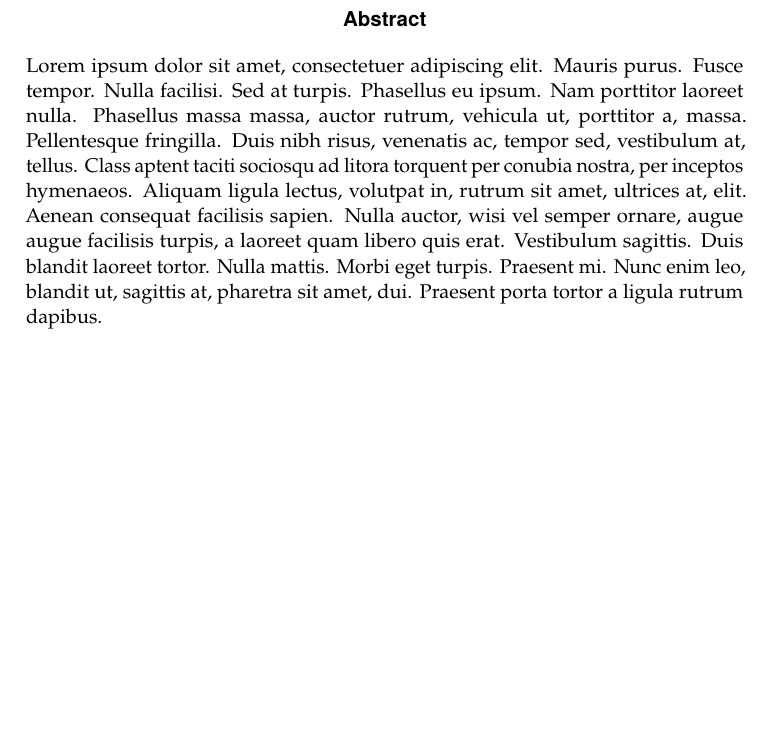
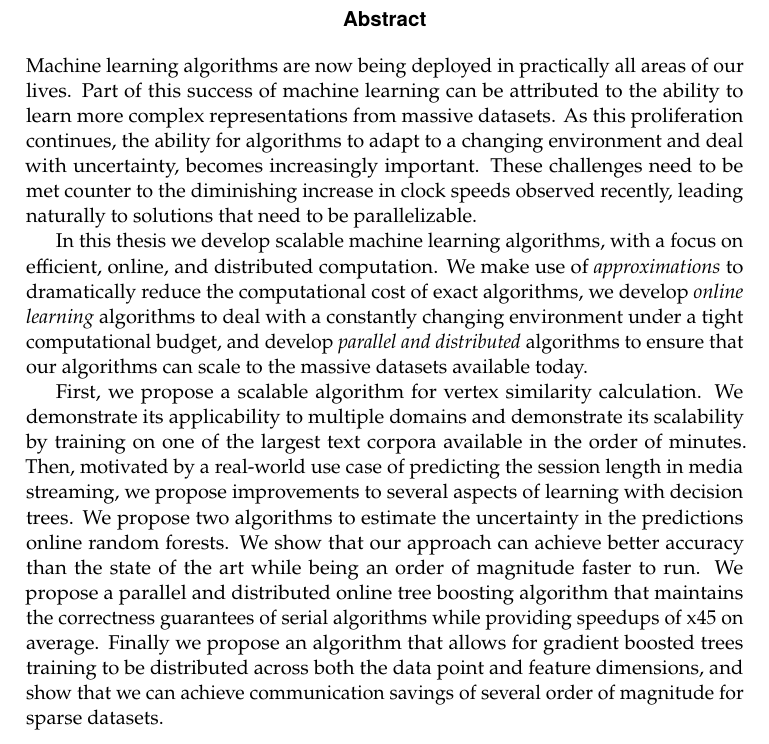
Before and after one commit to thvasilo/phd-thesis-tex, a LaTeX thesis (main.tex, which reads tex/abstract.tex): part of page 4 of 116, cut so that both start at the same text, the shorter picture padded with empty space. Compiled offline with pdfLaTeX.

Commit message:
Add abstract first draft.

```diff
--- a/tex/abstract.tex
+++ b/tex/abstract.tex
@@ -1,17 +1,32 @@
 %!TEX root = ../main.tex
 
 \begin{abstract}
-Lorem ipsum dolor sit amet, consectetuer adipiscing elit. Mauris
-purus. Fusce tempor. Nulla facilisi. Sed at turpis. Phasellus eu
-ipsum. Nam porttitor laoreet nulla. Phasellus massa massa, auctor
-rutrum, vehicula ut, porttitor a, massa. Pellentesque fringilla. Duis
-nibh risus, venenatis ac, tempor sed, vestibulum at, tellus. Class
-aptent taciti sociosqu ad litora torquent per conubia nostra, per
-inceptos hymenaeos. Aliquam ligula lectus, volutpat in, rutrum sit
-amet, ultrices at, elit. Aenean consequat facilisis sapien. Nulla
-auctor, wisi vel semper ornare, augue augue facilisis turpis, a
-laoreet quam libero quis erat. Vestibulum sagittis. Duis blandit
-laoreet tortor. Nulla mattis. Morbi eget turpis. Praesent mi. Nunc
-enim leo, blandit ut, sagittis at, pharetra sit amet, dui. Praesent
-porta tortor a ligula rutrum dapibus.
+Machine learning algorithms are now being deployed in practically all
+areas of our lives. Part of this success of machine learning can be
+attributed to the ability to learn more complex representations from
+massive datasets. As this proliferation continues, the ability for algorithms
+to adapt to a changing environment and deal with uncertainty, becomes
+increasingly important. These challenges need to be met counter to the
+diminishing increase in clock speeds observed recently, leading naturally to solutions
+that need to be parallelizable.
+
+In this thesis we develop scalable machine learning algorithms, with a focus on
+efficient, online, and distributed computation. We make use of \emph{approximations}
+to dramatically reduce the computational cost of exact algorithms, we develop
+\emph{online learning} algorithms to deal with a constantly changing environment
+under a tight computational budget, and develop \emph{parallel and distributed} algorithms
+to ensure that our algorithms can scale to the massive datasets available today.
+
+First, we propose a scalable algorithm for vertex similarity calculation. We demonstrate
+its applicability to multiple domains and demonstrate its scalability by training on
+one of the largest text corpora available in the order of minutes.
+Then, motivated by a real-world use case of predicting the session length in media streaming, we propose improvements to several aspects of learning
+with decision trees. We propose two algorithms to estimate the uncertainty in the predictions
+online random forests. We show that our approach can achieve better accuracy than the
+state of the art while being an order of magnitude faster to run.
+We propose a parallel and distributed online tree boosting algorithm
+that maintains the correctness guarantees of serial algorithms while providing speedups
+of x45 on average. Finally we propose an algorithm that allows for gradient boosted trees training to be
+distributed across both the data point and feature dimensions, and show that we can
+achieve communication savings of several order of magnitude for sparse datasets.
 \end{abstract}
```
